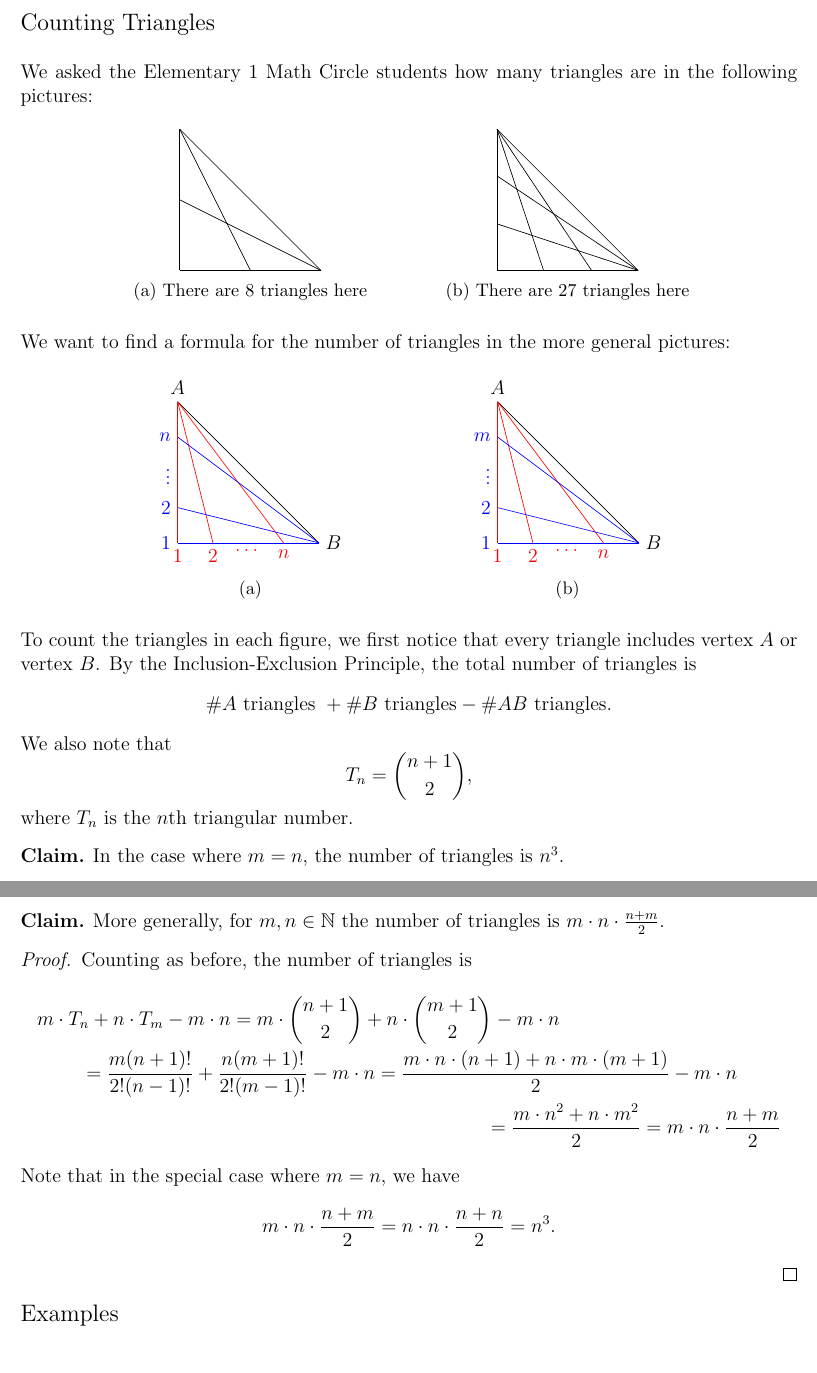
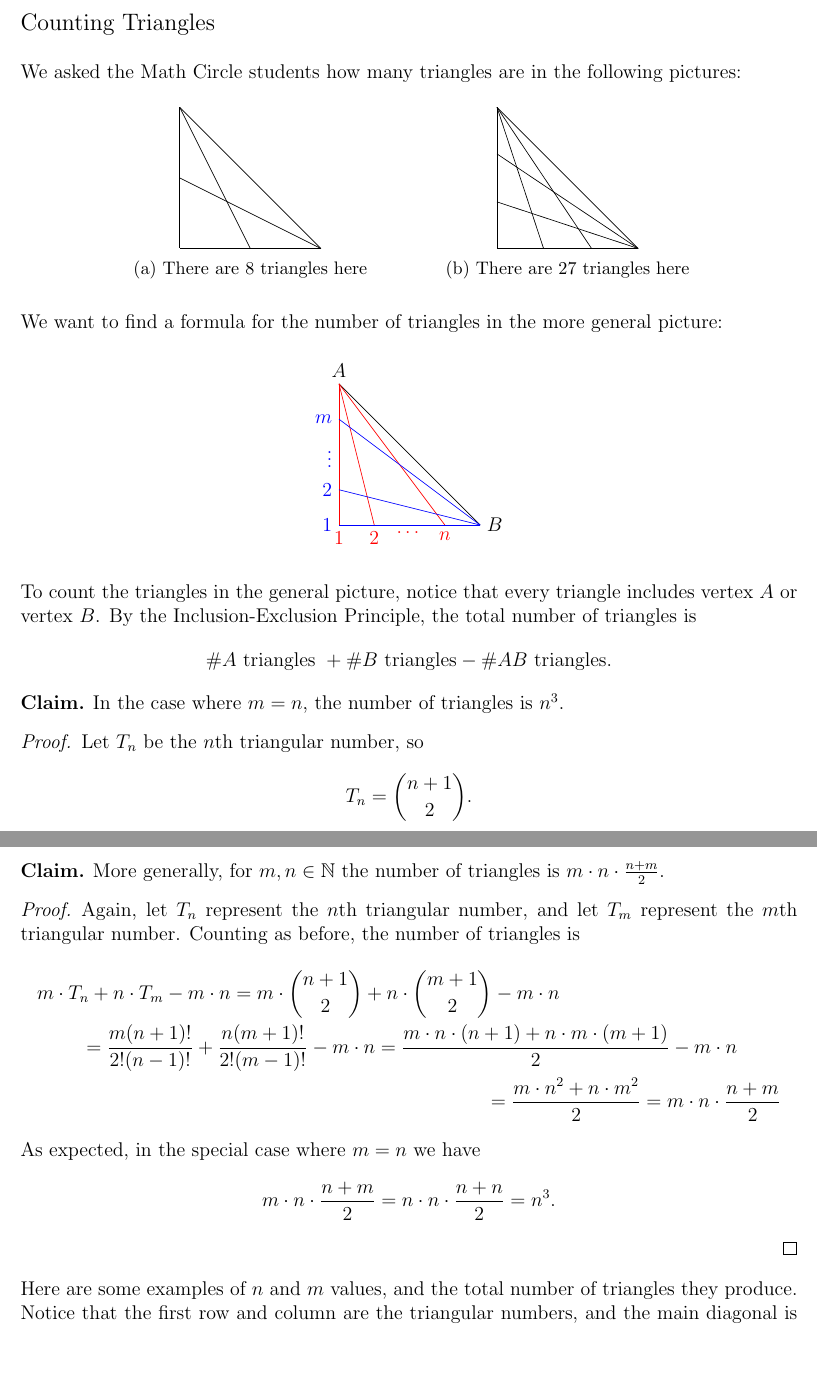
Before and after one commit to NatalieWeaver/counting-triangles, a LaTeX document (Proof/counting-triangles-proof.tex): two parts of pages 1 and 2 of 2, joined at a grey line, cut so that both start at the same text, the shorter picture padded with empty space. Compiled offline with pdfLaTeX.

Commit message:
Clarify proof, standardize tex files

```diff
--- a/Proof/counting-triangles-proof.tex
+++ b/Proof/counting-triangles-proof.tex
@@ -38,10 +38,13 @@
 Counting Triangles \\
 \normalsize
 
-We asked the Elementary 1 Math Circle students how many triangles are in the following pictures:
+We asked the Math Circle students how many triangles are in the following pictures:
 
+% Figure with two example triangle-counting problems
 \begin{figure}[H]
 	\centering
+
+	% Subfigure with 2x2 triangle
 	\begin{subfigure}{0.4 \textwidth}
 		\centering
 		\begin{tikzpicture}[scale = 3]
@@ -68,26 +73,12 @@ We asked the Elementary 1 Math Circle students how many triangles are in the fol
 	\end{subfigure}
 \end{figure}
 
-We want to find a formula for the number of triangles in the more general pictures:
+We want to find a formula for the number of triangles in the more general picture:
+
+% Figure with nxm triangle
 \begin{figure}[H]
 	\centering
-	\begin{subfigure}{0.4 \textwidth}
-		\centering
-		\begin{tikzpicture}[scale = 3]
-		\draw (0, 1) node[above] (A) {$A$} -- (1, 0) node[right] (B) {$B$};
-		\draw[red] (0, 1) -- (0.75, 0) node[below] (An) {$n$};
-		\draw[red] (0.5, 0) node[below] (Adots) {$\dots$};
-		\draw[red] (0, 1) -- (0.25, 0) node[below] (A2) {2};
-		\draw[red] (0, 1) -- (0, 0) node[below] (A1) {1};
-		\draw[blue] (1, 0) -- (0, 0.75) node[left] (Bn) {$n$};
-		\draw[blue] (0, 0.5) node[left] (Bdots) {$\vdots$};
-		\draw[blue] (1, 0) -- (0, 0.25) node[left] (B2) {2};
-		\draw[blue] (1, 0) -- (0, 0) node[left] (B1) {1};
-		\end{tikzpicture}
-		\caption{}
-	\end{subfigure}
-	\begin{subfigure}{0.4 \textwidth}
-		\centering
+
 	\begin{tikzpicture}[scale = 3]
 	\draw (0, 1) node[above] (A) {$A$} -- (1, 0) node[right] (B) {$B$};
 	\draw[red] (0, 1) -- (0.75, 0) node[below] (An) {$n$};
@@ -99,19 +90,18 @@ We want to find a formula for the number of triangles in the more general pictur
 	\draw[blue] (1, 0) -- (0, 0.25) node[left] (B2) {2};
 	\draw[blue] (1, 0) -- (0, 0) node[left] (B1) {1};
 	\end{tikzpicture}
-		\caption{}
-	\end{subfigure}
+
 \end{figure}
 
-To count the triangles in each figure, we first notice that every triangle includes vertex $A$ or vertex $B$. By the Inclusion-Exclusion Principle, the total number of triangles is
+To count the triangles in the general picture, notice that every triangle includes vertex $A$ or vertex $B$. By the Inclusion-Exclusion Principle, the total number of triangles is
 $$\# A \text{ triangles } + \# B \text{ triangles} - \# AB \text{ triangles}.$$
 
-We also note that
-$$T_n = \binom{n + 1}{2},$$
-where $T_n$ is the $n$th triangular number.
+\begin{claim} In the case where $m = n$, the number of triangles is $n^3$.
+	\begin{proof}
+	Let $T_n$ be the $n$th triangular number, so
+	$$T_n = \binom{n + 1}{2}.$$
 
-\begin{claim} In the case where $m = n$, the number of triangles is $n^3$.
-	\begin{proof} Counting with the Inclusion-Exclusion Principle, the number of triangles is
+	Counting with the Inclusion-Exclusion Principle, the number of triangles is
 	\begin{multline*} n \cdot T_n + n \cdot T_n - n^2 = n \cdot (T_n + T_{n-1} + n) - n^2
 	= n \cdot (n^2 + n) - n^2 = n^3 + n^2 - n^2 = n^3 \end{multline*}
 
@@ -121,18 +111,19 @@ where $T_n$ is the $n$th triangular number.
 	\end{proof}
 \end{claim}
 
+\newpage
+
 \begin{claim} More generally, for $m, n \in \NN$ the number of triangles is $m \cdot n \cdot \frac{n + m}{2}$.
-	\begin{proof} Counting as before, the number of triangles is
+	\begin{proof} Again, let $T_n$ represent the $n$th triangular number, and let $T_m$ represent the $m$th triangular number. Counting as before, the number of triangles is
 	\begin{multline*} m \cdot T_n + n \cdot T_m - m \cdot n = m \cdot \binom{n + 1}{2} + n \cdot \binom{m + 1}{2} - m \cdot n \\
 	= \frac{m (n + 1)!}{2! (n - 1)!} + \frac{n (m + 1)!}{2! (m - 1)!} - m \cdot n = \frac{m \cdot n \cdot (n+1) + n \cdot m \cdot (m+1)}{2} - m \cdot n \\
 	= \frac{m \cdot n^2 + n \cdot m^2}{2} = m \cdot n \cdot \frac{n+m}{2} \end{multline*}
-	Note that in the special case where $m = n$, we have
+	As expected, in the special case where $m = n$ we have
 	$$m \cdot n \cdot \frac{n+m}{2} = n \cdot n \cdot \frac{n+n}{2} = n^3.$$
 	\end{proof}
 \end{claim}
 
-\large Examples \\
-\normalsize
+Here are some examples of $n$ and $m$ values, and the total number of triangles they produce. Notice that the first row and column are the triangular numbers, and the main diagonal is the cubic numbers. \\
 
 $$\bordermatrix{\text{$n, m$}	& 	1	&	2	&	3	&	4	&	5	&	6	&	7 \cr
                 		1			&	1	&	3	&	6	&	10	&	15	&	21	&	28 \cr
```
Also changed, not shown: Inclusion-Exclusion/counting-triangles-nxm.tex (+2 -2 lines), Sean's Version/counting-triangles-remix-nxm.tex (+2 -2 lines), README.md, Proof/counting-triangles-proof.tex (2 more changed lines). Lines whose indentation alone changed are shown as unchanged.
